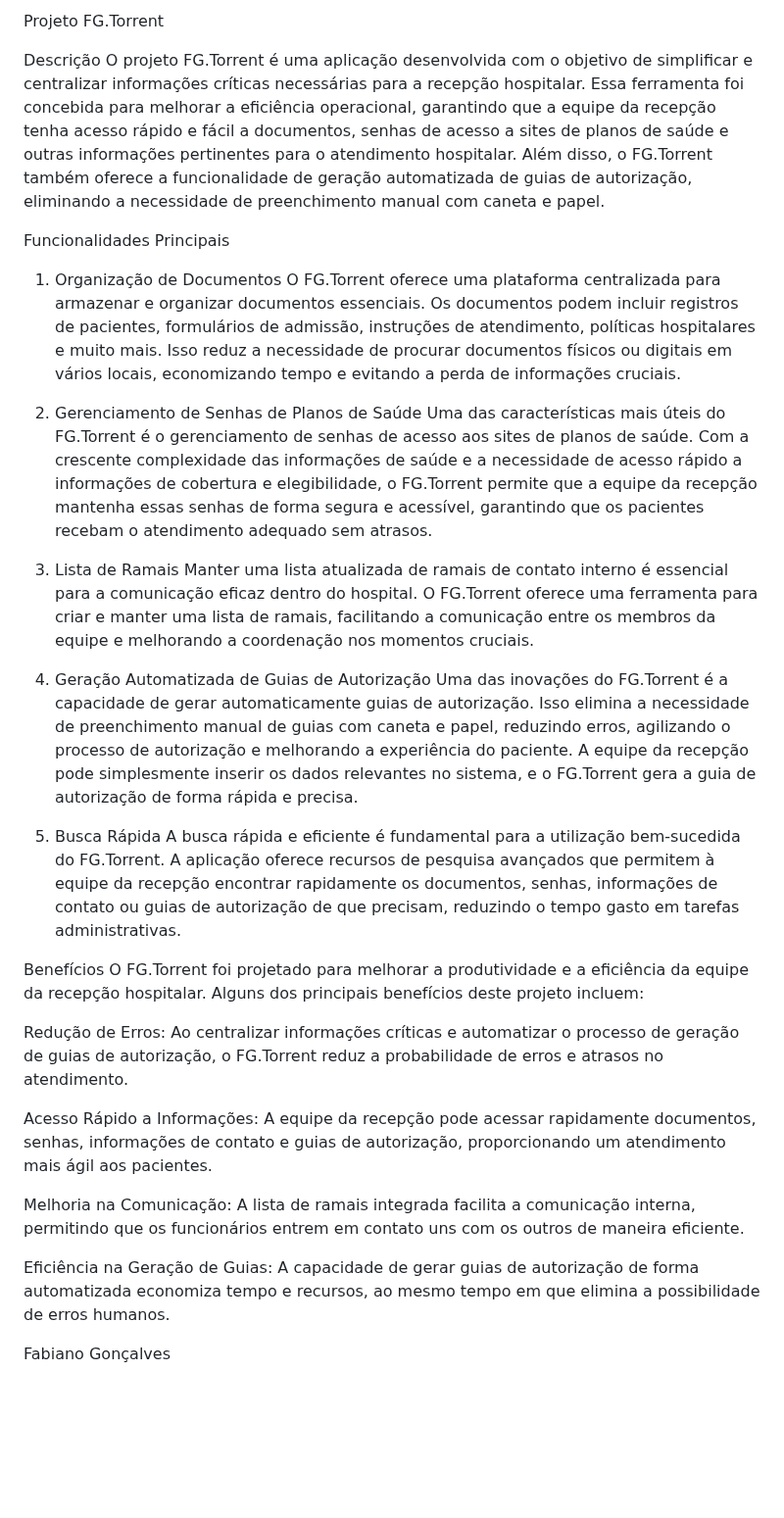
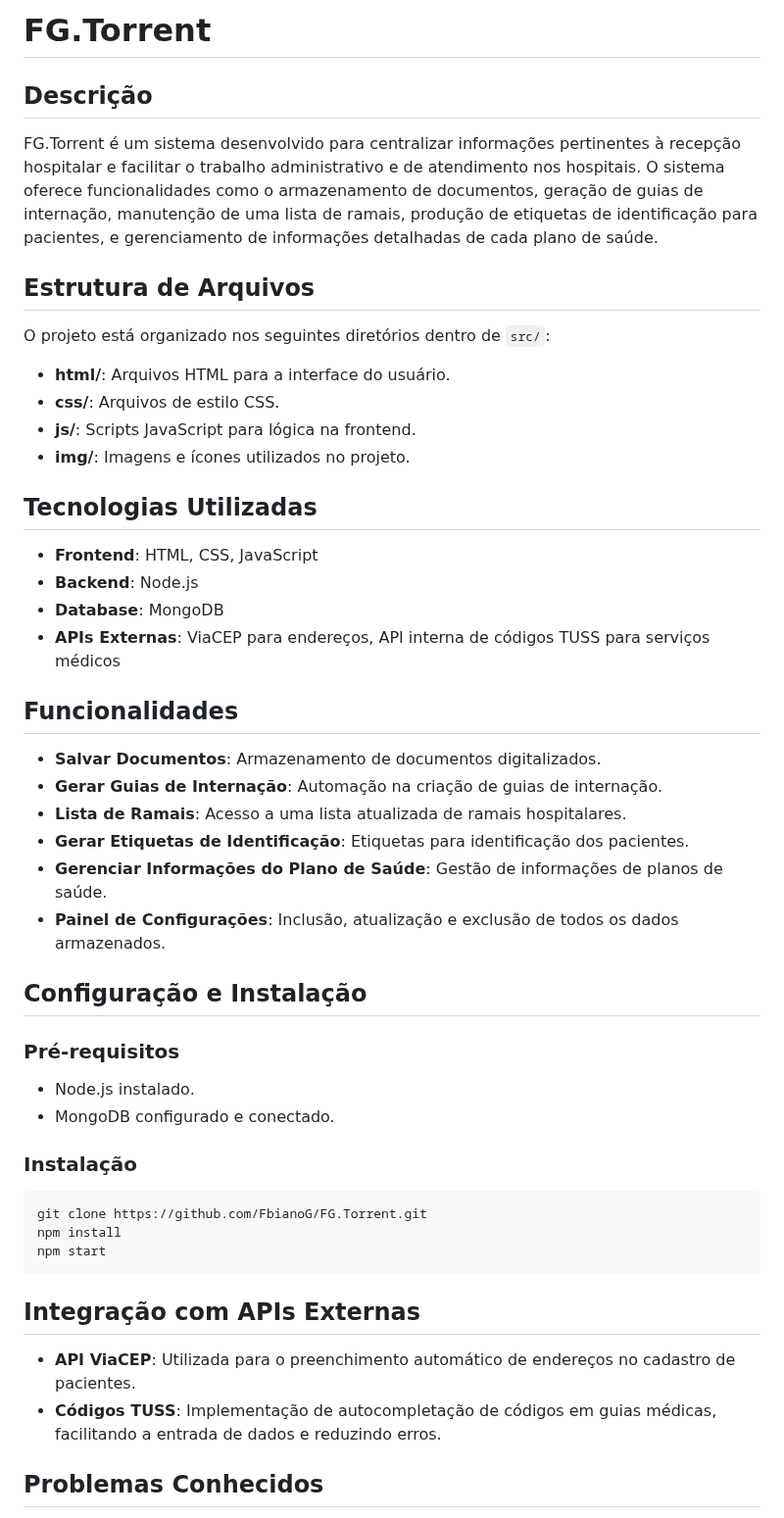
Before and after one commit to FbianoG/FG.Torrent, a Markdown page: README.md, the part around one of its changes. Shown at 98% size. GitHub-like rendering; blank space fills up the shorter version.

````diff
--- a/README.md
+++ b/README.md
@@ -1,34 +1,53 @@
-Projeto FG.Torrent
+# FG.Torrent
 
-Descrição
-O projeto FG.Torrent é uma aplicação desenvolvida com o objetivo de simplificar e centralizar informações críticas necessárias para a recepção hospitalar. Essa ferramenta foi concebida para melhorar a eficiência operacional, garantindo que a equipe da recepção tenha acesso rápido e fácil a documentos, senhas de acesso a sites de planos de saúde e outras informações pertinentes para o atendimento hospitalar. Além disso, o FG.Torrent também oferece a funcionalidade de geração automatizada de guias de autorização, eliminando a necessidade de preenchimento manual com caneta e papel.
+## Descrição
 
-Funcionalidades Principais
-1. Organização de Documentos
-O FG.Torrent oferece uma plataforma centralizada para armazenar e organizar documentos essenciais. Os documentos podem incluir registros de pacientes, formulários de admissão, instruções de atendimento, políticas hospitalares e muito mais. Isso reduz a necessidade de procurar documentos físicos ou digitais em vários locais, economizando tempo e evitando a perda de informações cruciais.
+FG.Torrent é um sistema desenvolvido para centralizar informações pertinentes à recepção hospitalar e facilitar o trabalho administrativo e de atendimento nos hospitais. O sistema oferece funcionalidades como o armazenamento de documentos, geração de guias de internação, manutenção de uma lista de ramais, produção de etiquetas de identificação para pacientes, e gerenciamento de informações detalhadas de cada plano de saúde.
 
-2. Gerenciamento de Senhas de Planos de Saúde
-Uma das características mais úteis do FG.Torrent é o gerenciamento de senhas de acesso aos sites de planos de saúde. Com a crescente complexidade das informações de saúde e a necessidade de acesso rápido a informações de cobertura e elegibilidade, o FG.Torrent permite que a equipe da recepção mantenha essas senhas de forma segura e acessível, garantindo que os pacientes recebam o atendimento adequado sem atrasos.
+## Estrutura de Arquivos
 
-3. Lista de Ramais
-Manter uma lista atualizada de ramais de contato interno é essencial para a comunicação eficaz dentro do hospital. O FG.Torrent oferece uma ferramenta para criar e manter uma lista de ramais, facilitando a comunicação entre os membros da equipe e melhorando a coordenação nos momentos cruciais.
+O projeto está organizado nos seguintes diretórios dentro de `src/`:
 
-4. Geração Automatizada de Guias de Autorização
-Uma das inovações do FG.Torrent é a capacidade de gerar automaticamente guias de autorização. Isso elimina a necessidade de preenchimento manual de guias com caneta e papel, reduzindo erros, agilizando o processo de autorização e melhorando a experiência do paciente. A equipe da recepção pode simplesmente inserir os dados relevantes no sistema, e o FG.Torrent gera a guia de autorização de forma rápida e precisa.
+- **html/**: Arquivos HTML para a interface do usuário.
+- **css/**: Arquivos de estilo CSS.
+- **js/**: Scripts JavaScript para lógica na frontend.
+- **img/**: Imagens e ícones utilizados no projeto.
 
-5. Busca Rápida
-A busca rápida e eficiente é fundamental para a utilização bem-sucedida do FG.Torrent. A aplicação oferece recursos de pesquisa avançados que permitem à equipe da recepção encontrar rapidamente os documentos, senhas, informações de contato ou guias de autorização de que precisam, reduzindo o tempo gasto em tarefas administrativas.
+## Tecnologias Utilizadas
 
-Benefícios
-O FG.Torrent foi projetado para melhorar a produtividade e a eficiência da equipe da recepção hospitalar. Alguns dos principais benefícios deste projeto incluem:
+- **Frontend**: HTML, CSS, JavaScript
+- **Backend**: Node.js
+- **Database**: MongoDB
+- **APIs Externas**: ViaCEP para endereços, API interna de códigos TUSS para serviços médicos
 
-Redução de Erros: Ao centralizar informações críticas e automatizar o processo de geração de guias de autorização, o FG.Torrent reduz a probabilidade de erros e atrasos no atendimento.
+## Funcionalidades
 
-Acesso Rápido a Informações: A equipe da recepção pode acessar rapidamente documentos, senhas, informações de contato e guias de autorização, proporcionando um atendimento mais ágil aos pacientes.
+- **Salvar Documentos**: Armazenamento de documentos digitalizados.
+- **Gerar Guias de Internação**: Automação na criação de guias de internação.
+- **Lista de Ramais**: Acesso a uma lista atualizada de ramais hospitalares.
+- **Gerar Etiquetas de Identificação**: Etiquetas para identificação dos pacientes.
+- **Gerenciar Informações do Plano de Saúde**: Gestão de informações de planos de saúde.
+- **Painel de Configurações**: Inclusão, atualização e exclusão de todos os dados armazenados.
 
-Melhoria na Comunicação: A lista de ramais integrada facilita a comunicação interna, permitindo que os funcionários entrem em contato uns com os outros de maneira eficiente.
+## Configuração e Instalação
 
-Eficiência na Geração de Guias: A capacidade de gerar guias de autorização de forma automatizada economiza tempo e recursos, ao mesmo tempo em que elimina a possibilidade de erros humanos.
+### Pré-requisitos
 
+- Node.js instalado.
+- MongoDB configurado e conectado.
 
-Fabiano Gonçalves
+### Instalação
+
+```bash
+git clone https://github.com/FbianoG/FG.Torrent.git
+npm install
+npm start
+```
+
+## Integração com APIs Externas
+
+- **API ViaCEP**: Utilizada para o preenchimento automático de endereços no cadastro de pacientes.
+- **Códigos TUSS**: Implementação de autocompletação de códigos em guias médicas, facilitando a entrada de dados e reduzindo erros.
+
+## Problemas Conhecidos
+
````
Also changed, not shown: other parts of README.md (+19 -0 lines).
